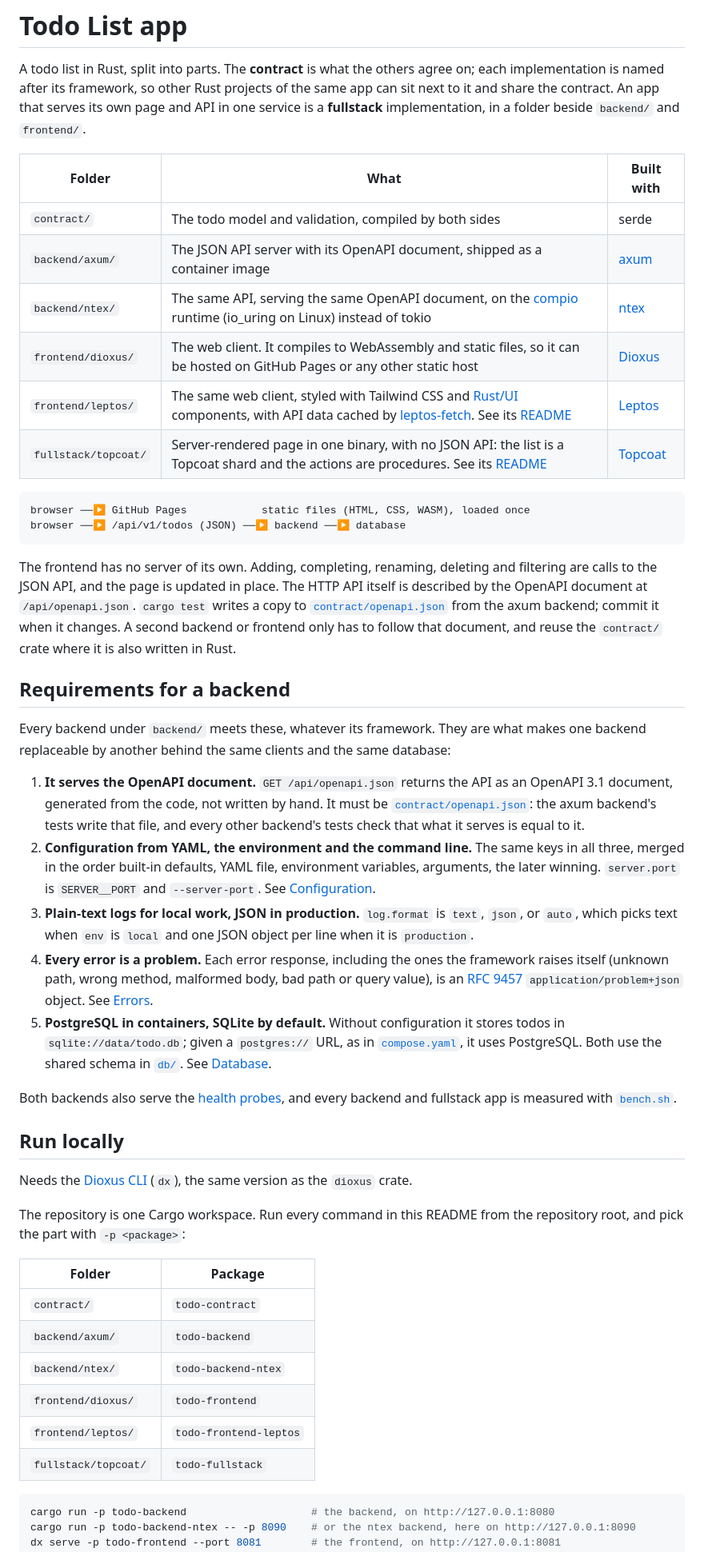
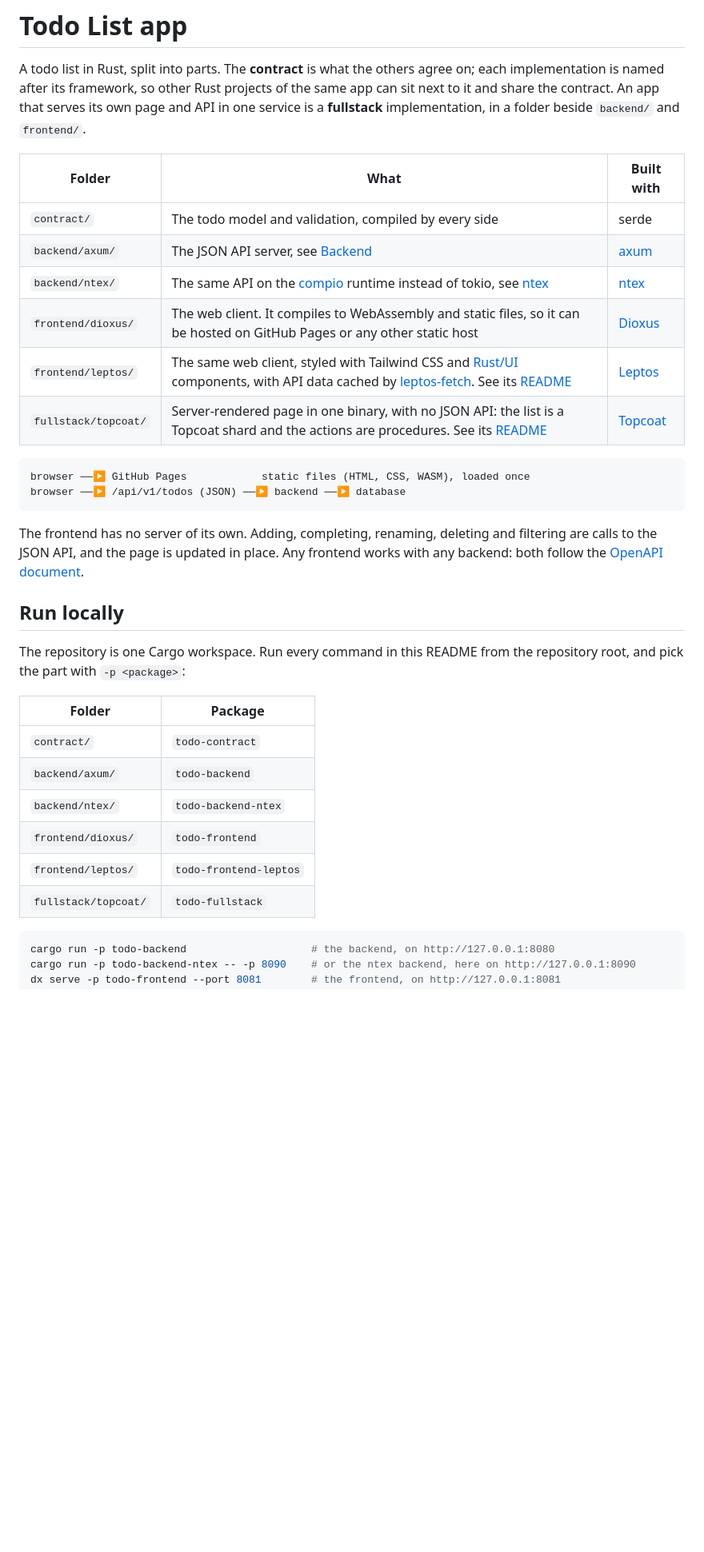
Before and after one commit to fakhrulhilal/todo-app, a Markdown page: README.md, the part around one of its changes. Shown at 80% size. Rendered like a GitHub page; blank space fills up the shorter version.

````diff
--- a/README.md
+++ b/README.md
@@ -6,13 +6,13 @@ projects of the same app can sit next to it and share the contract. An app
 that serves its own page and API in one service is a **fullstack**
 implementation, in a folder beside `backend/` and `frontend/`.
 
-| Folder             | What                                                                                                             | Built with |
-|--------------------|------------------------------------------------------------------------------------------------------------------|------------|
-| `contract/`        | The todo model and validation, compiled by both sides                                                            | serde      |
-| `backend/axum/`    | The JSON API server with its OpenAPI document, shipped as a container image                                      | [axum](https://github.com/tokio-rs/axum) |
-| `backend/ntex/`    | The same API, serving the same OpenAPI document, on the [compio](https://github.com/compio-rs/compio) runtime (io_uring on Linux) instead of tokio | [ntex](https://ntex.rs) |
-| `frontend/dioxus/` | The web client. It compiles to WebAssembly and static files, so it can be hosted on GitHub Pages or any other static host | [Dioxus](https://dioxuslabs.com) |
-| `frontend/leptos/` | The same web client, styled with Tailwind CSS and [Rust/UI](https://www.rust-ui.com) components, with API data cached by [leptos-fetch](https://github.com/zakstucke/leptos-fetch). See its [README](frontend/leptos/README.md) | [Leptos](https://leptos.dev) |
+| Folder               | What                                                                                                             | Built with |
+|----------------------|------------------------------------------------------------------------------------------------------------------|------------|
+| `contract/`          | The todo model and validation, compiled by every side                                                            | serde      |
+| `backend/axum/`      | The JSON API server, see [Backend](#backend)                                                                     | [axum](https://github.com/tokio-rs/axum) |
+| `backend/ntex/`      | The same API on the [compio](https://github.com/compio-rs/compio) runtime instead of tokio, see [ntex](#ntex)   | [ntex](https://ntex.rs) |
+| `frontend/dioxus/`   | The web client. It compiles to WebAssembly and static files, so it can be hosted on GitHub Pages or any other static host | [Dioxus](https://dioxuslabs.com) |
+| `frontend/leptos/`   | The same web client, styled with Tailwind CSS and [Rust/UI](https://www.rust-ui.com) components, with API data cached by [leptos-fetch](https://github.com/zakstucke/leptos-fetch). See its [README](frontend/leptos/README.md) | [Leptos](https://leptos.dev) |
 | `fullstack/topcoat/` | Server-rendered page in one binary, with no JSON API: the list is a Topcoat shard and the actions are procedures. See its [README](fullstack/topcoat/README.md) | [Topcoat](https://github.com/tokio-rs/topcoat) |
 
 ```text
@@ -22,58 +22,22 @@ browser ──▶ /api/v1/todos (JSON) ──▶ backend ──▶ database
 
 The frontend has no server of its own. Adding, completing, renaming, deleting
 and filtering are calls to the JSON API, and the page is updated in place.
-The HTTP API itself is described by the OpenAPI document at
-`/api/openapi.json`. `cargo test` writes a copy to
-[`contract/openapi.json`](contract/openapi.json) from the axum backend; commit
-it when it changes. A second backend or frontend only has to follow that
-document, and reuse the `contract/` crate where it is also written in Rust.
-
-## Requirements for a backend
-
-Every backend under `backend/` meets these, whatever its framework. They are
-what makes one backend replaceable by another behind the same clients and
-the same database:
-
-1. **It serves the OpenAPI document.** `GET /api/openapi.json` returns the
-   API as an OpenAPI 3.1 document, generated from the code, not written by
-   hand. It must be [`contract/openapi.json`](contract/openapi.json): the
-   axum backend's tests write that file, and every other backend's tests
-   check that what it serves is equal to it.
-2. **Configuration from YAML, the environment and the command line.** The
-   same keys in all three, merged in the order built-in defaults, YAML file,
-   environment variables, arguments, the later winning. `server.port` is
-   `SERVER__PORT` and `--server-port`. See [Configuration](#configuration).
-3. **Plain-text logs for local work, JSON in production.** `log.format` is
-   `text`, `json`, or `auto`, which picks text when `env` is `local` and one
-   JSON object per line when it is `production`.
-4. **Every error is a problem.** Each error response, including the ones the
-   framework raises itself (unknown path, wrong method, malformed body, bad
-   path or query value), is an [RFC 9457](https://www.rfc-editor.org/rfc/rfc9457)
-   `application/problem+json` object. See [Errors](#errors).
-5. **PostgreSQL in containers, SQLite by default.** Without configuration it
-   stores todos in `sqlite://data/todo.db`; given a `postgres://` URL, as in
-   [`compose.yaml`](compose.yaml), it uses PostgreSQL. Both use the shared
-   schema in [`db/`](db). See [Database](#database).
-
-Both backends also serve the [health probes](#health-checks), and every
-backend and fullstack app is measured with [`bench.sh`](#benchmark).
+Any frontend works with any backend: both follow the
+[OpenAPI document](#openapi-document).
 
 ## Run locally
-
-Needs the [Dioxus CLI](https://dioxuslabs.com/learn/0.7/getting_started/)
-(`dx`), the same version as the `dioxus` crate.
 
 The repository is one Cargo workspace. Run every command in this README from
 the repository root, and pick the part with `-p <package>`:
 
-| Folder             | Package         |
-|--------------------|-----------------|
-| `contract/`        | `todo-contract` |
-| `backend/axum/`    | `todo-backend`  |
-| `backend/ntex/`    | `todo-backend-ntex` |
-| `frontend/dioxus/` | `todo-frontend` |
-| `frontend/leptos/` | `todo-frontend-leptos` |
-| `fullstack/topcoat/` | `todo-fullstack` |
+| Folder               | Package                |
+|----------------------|------------------------|
+| `contract/`          | `todo-contract`        |
+| `backend/axum/`      | `todo-backend`         |
+| `backend/ntex/`      | `todo-backend-ntex`    |
+| `frontend/dioxus/`   | `todo-frontend`        |
+| `frontend/leptos/`   | `todo-frontend-leptos` |
+| `fullstack/topcoat/` | `todo-fullstack`       |
 
 ```sh
 cargo run -p todo-backend                    # the backend, on http://127.0.0.1:8080
````
Also changed, not shown: other parts of README.md (+282 -296 lines).
